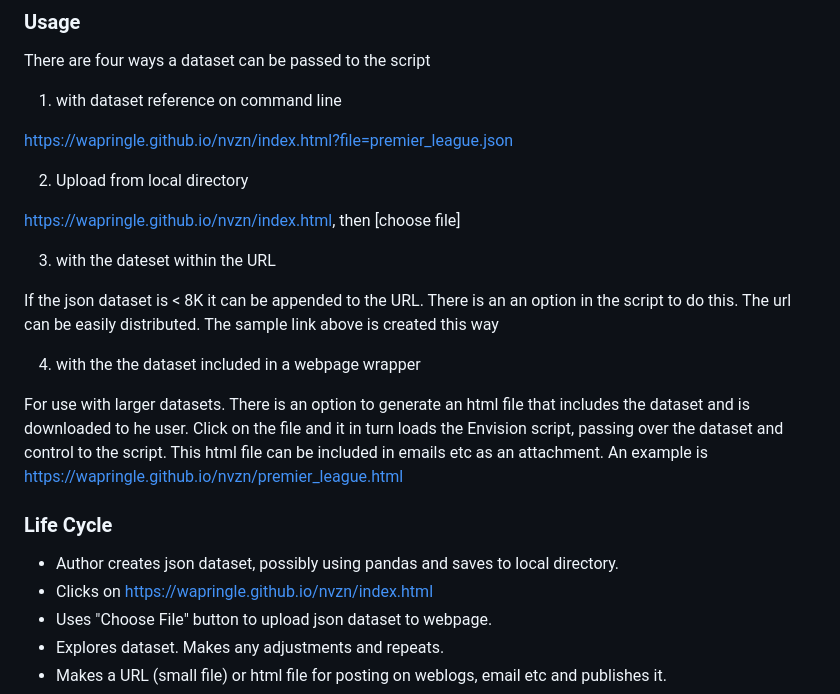
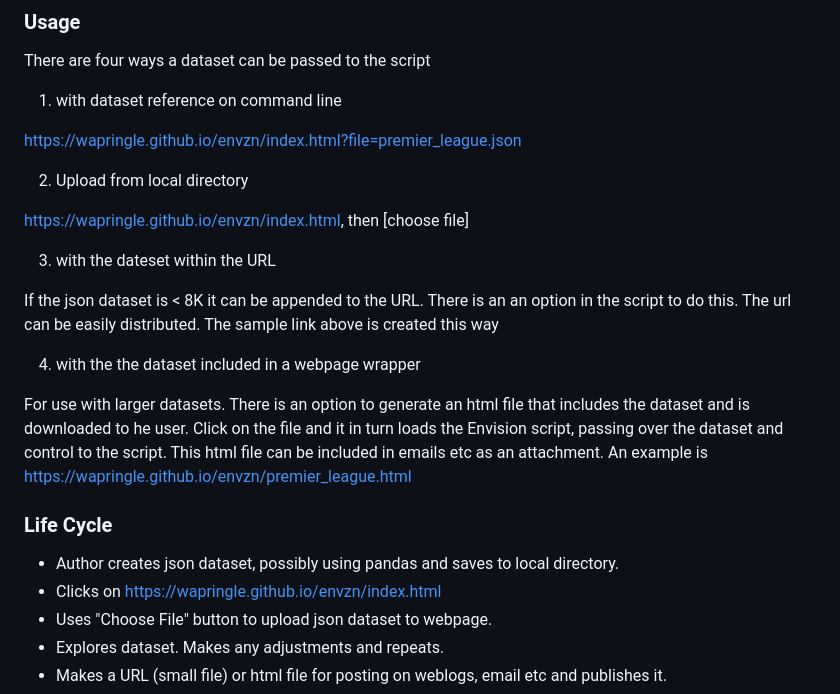
Before and after one commit to wapringle/envisage, a Markdown page: README.md, the part around the change printed below. Drawn GitHub-style.

```diff
--- a/README.md
+++ b/README.md
@@ -23,11 +23,11 @@ Click [here] (https://wapringle.github.io/nvzn/index.html?input=~'Hdkfm%60vq%60w
 
  1. with dataset reference on command line
 
- https://wapringle.github.io/nvzn/index.html?file=premier_league.json
+ https://wapringle.github.io/envzn/index.html?file=premier_league.json
 
  2. Upload from local directory
 
- https://wapringle.github.io/nvzn/index.html, then [choose file]
+ https://wapringle.github.io/envzn/index.html, then [choose file]
 
  3. with the dateset within the URL
 
@@ -35,12 +35,12 @@ Click [here] (https://wapringle.github.io/nvzn/index.html?input=~'Hdkfm%60vq%60w
 
  4. with the the dataset included in a webpage wrapper
 
-For use with larger datasets. There is an option to generate an html file that includes the dataset and is downloaded to he user. Click on the file and it in turn loads the Envision script, passing over the dataset and control to the script. This html file  can be included in emails etc as an attachment. An example is  https://wapringle.github.io/nvzn/premier_league.html
+For use with larger datasets. There is an option to generate an html file that includes the dataset and is downloaded to he user. Click on the file and it in turn loads the Envision script, passing over the dataset and control to the script. This html file  can be included in emails etc as an attachment. An example is  https://wapringle.github.io/envzn/premier_league.html
 
 ### Life Cycle
 
 - Author creates json dataset, possibly using pandas and saves to local directory.
-- Clicks on https://wapringle.github.io/nvzn/index.html
+- Clicks on https://wapringle.github.io/envzn/index.html
 - Uses "Choose File" button to upload json dataset to webpage.
 - Explores dataset. Makes any adjustments and repeats.
 - Makes a URL (small file) or html file for posting on weblogs, email etc and publishes it.
```
Also changed, not shown: other parts of README.md (+1 -1 lines).
